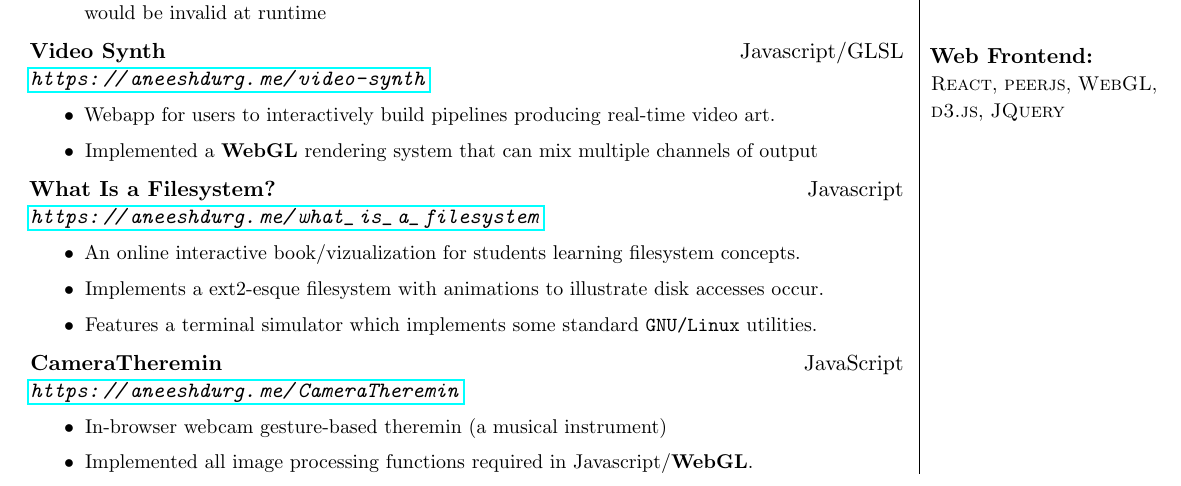
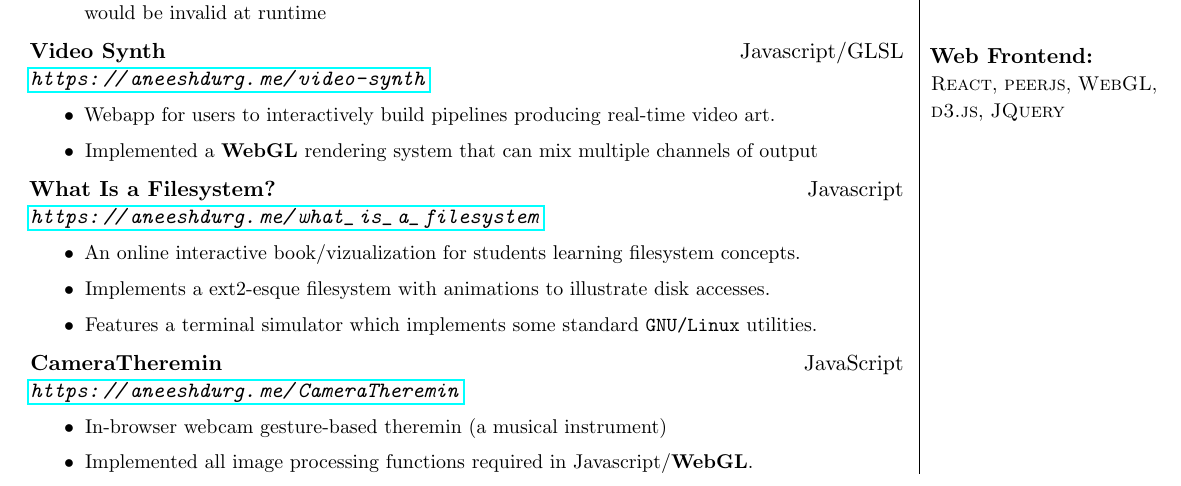
Before and after one commit to aneeshdurg/resume, a LaTeX CV (resume.tex): part of the page, cut so that both start at the same text. Compiled offline with pdfLaTeX.

Commit message:
Remove extra word

```diff
--- a/resume.tex
+++ b/resume.tex
@@ -154,7 +154,7 @@ Email: aneeshdurg17@gmail.com $\vert$ Website: \url{aneeshdurg.me} $\vert$ Githu
 \EducationEntry{What Is a Filesystem?}{Javascript}{\url{https://aneeshdurg.me/what_is_a_filesystem}}{
 \begin{itemize}
 \item An online interactive book/vizualization for students learning filesystem concepts.
-\item Implements a ext2-esque filesystem with animations to illustrate disk accesses occur.
+\item Implements a ext2-esque filesystem with animations to illustrate disk accesses.
 \item Features a terminal simulator which implements some standard \texttt{GNU/Linux} utilities.%, such as \texttt{cat}, \texttt{ls}, \texttt{mount}, among others.
 \end{itemize}
 }
```
Also changed, not shown: resume.pdf.
